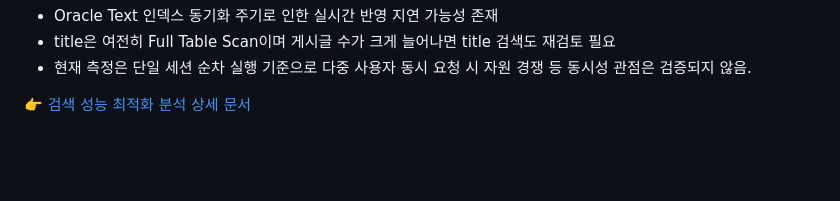
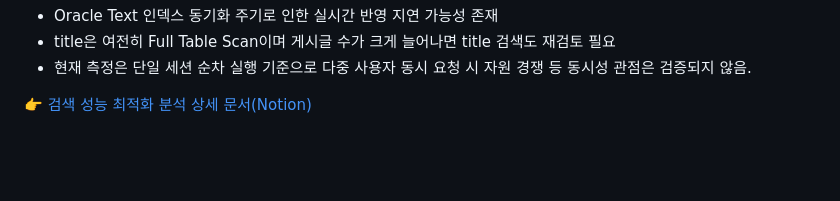
Before and after one commit to Lee-jinri/JAM, a Markdown page: README.md, the part around the change. Rendered like a GitHub page.

```diff
--- a/README.md
+++ b/README.md
@@ -569,7 +569,7 @@ UNION ALL:  Buffers 2,436 ~ 6,833 (약 2.8배 변동, 안정적)
 - 현재 측정은 단일 세션 순차 실행 기준으로 다중 사용자 동시 요청 시 자원 경쟁 등 동시성 관점은 검증되지 않음.
 
 
-👉 [검색 성능 최적화 분석 상세 문서](https://www.notion.so/396e7bde342380ee9d8bd7f6db775e18?source=copy_link)
+👉 [검색 성능 최적화 분석 상세 문서(Notion)](https://www.notion.so/396e7bde342380ee9d8bd7f6db775e18?source=copy_link)
 
 <br><br>
 
```
